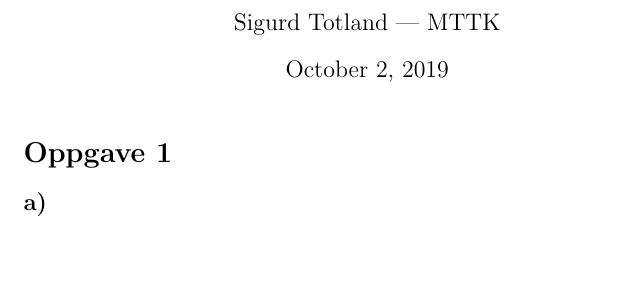
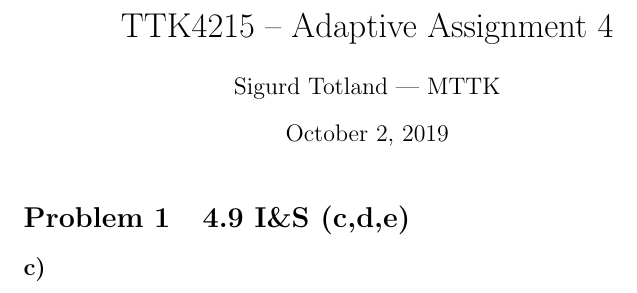
Before and after one commit to sigtot/ovs-h19, a LaTeX document (ov.tex): part of the page, cut at the place of the change, the shorter picture padded with empty space. Compiled offline with pdfLaTeX.

```diff
--- a/ov.tex
+++ b/ov.tex
@@ -14,7 +14,7 @@
 
 
 % Oppgavenummerering %
-\renewcommand\thesection{Oppgave \arabic{section}}
+\renewcommand\thesection{Problem \arabic{section}}
 \renewcommand\thesubsection{\alph{subsection})}
 
 % Bevis
@@ -22,13 +22,14 @@
 \renewcommand\qedsymbol{\TombStone}
 \renewcommand{\proofname}{Bevis.} % Norske bevis
 
-\title{}
+\title{TTK4215 – Adaptive Assignment 4}
 \author{Sigurd Totland | MTTK}
 
 \begin{document}
 \maketitle
 
-\section{}
+\section{4.9 I\&S (c,d,e)}
+\setcounter{subsection}{2}
 \subsection{}
 
 \end{document}
```
Also changed, not shown: 1 other file.
